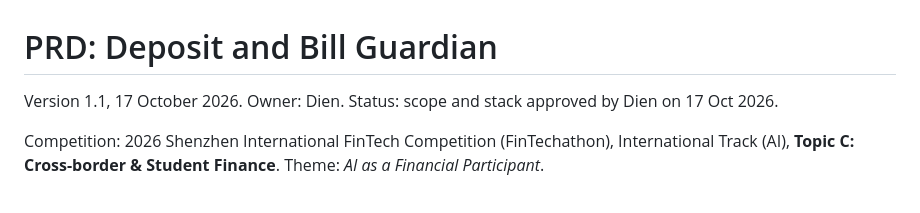
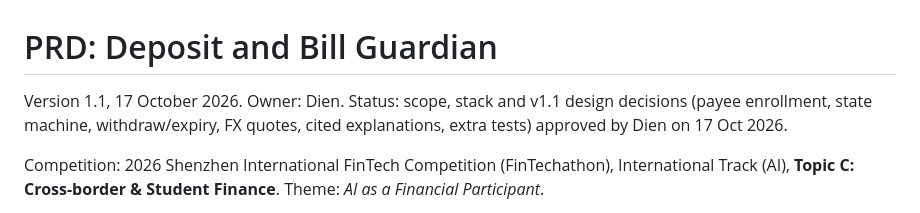
Before and after one commit to scientivan/guardian, a Markdown page: docs/PRD.md, the part around the change. Rendered like a GitHub page.

Commit message:
docs: record approval of v1.1 design decisions

```diff
--- a/docs/PRD.md
+++ b/docs/PRD.md
@@ -1,6 +1,6 @@
 # PRD: Deposit and Bill Guardian
 
-Version 1.1, 17 October 2026. Owner: Dien. Status: scope and stack approved by Dien on 17 Oct 2026.
+Version 1.1, 17 October 2026. Owner: Dien. Status: scope, stack and v1.1 design decisions (payee enrollment, state machine, withdraw/expiry, FX quotes, cited explanations, extra tests) approved by Dien on 17 Oct 2026.
 
 Competition: 2026 Shenzhen International FinTech Competition (FinTechathon), International Track (AI), **Topic C: Cross-border & Student Finance**. Theme: *AI as a Financial Participant*.
 
```
